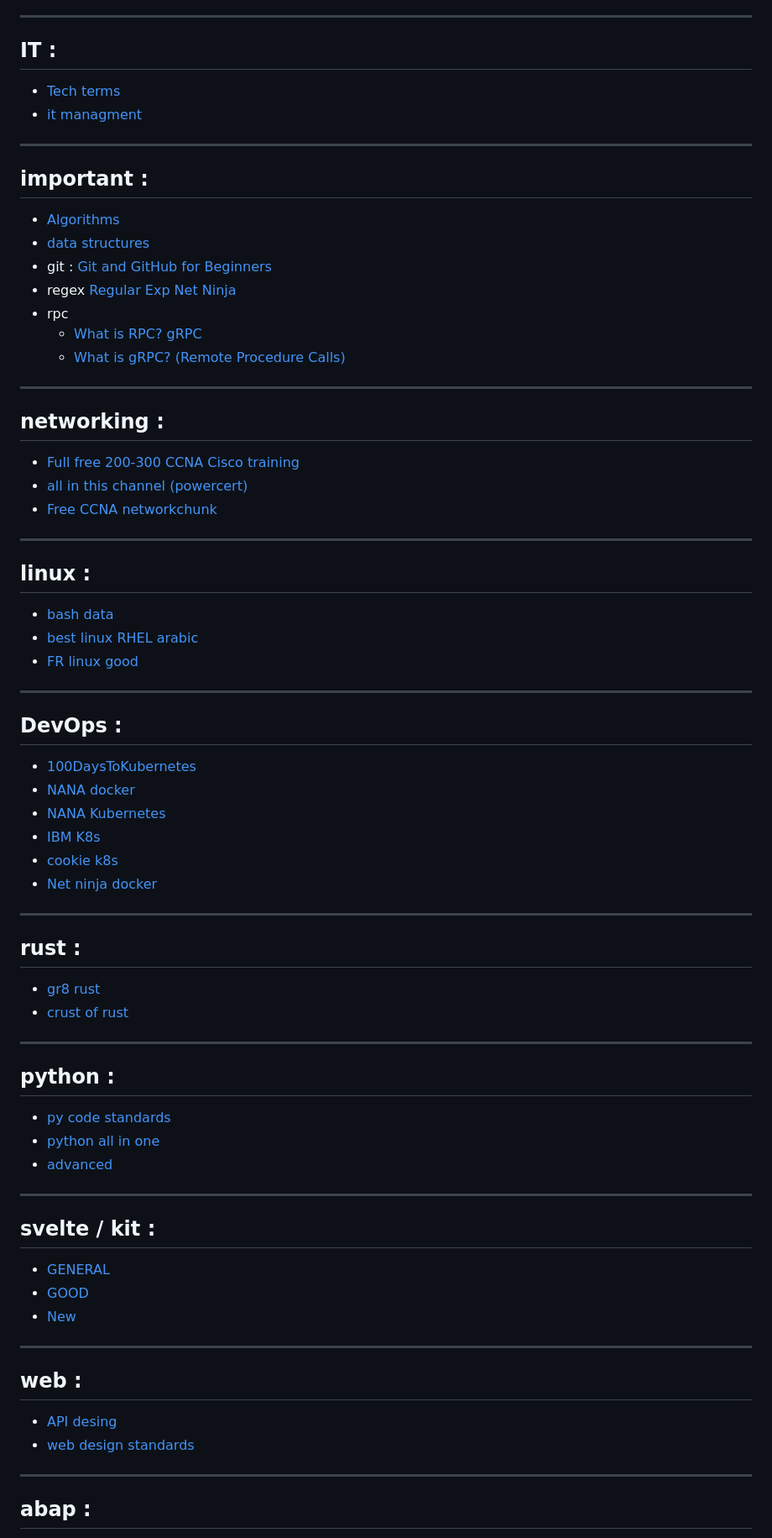
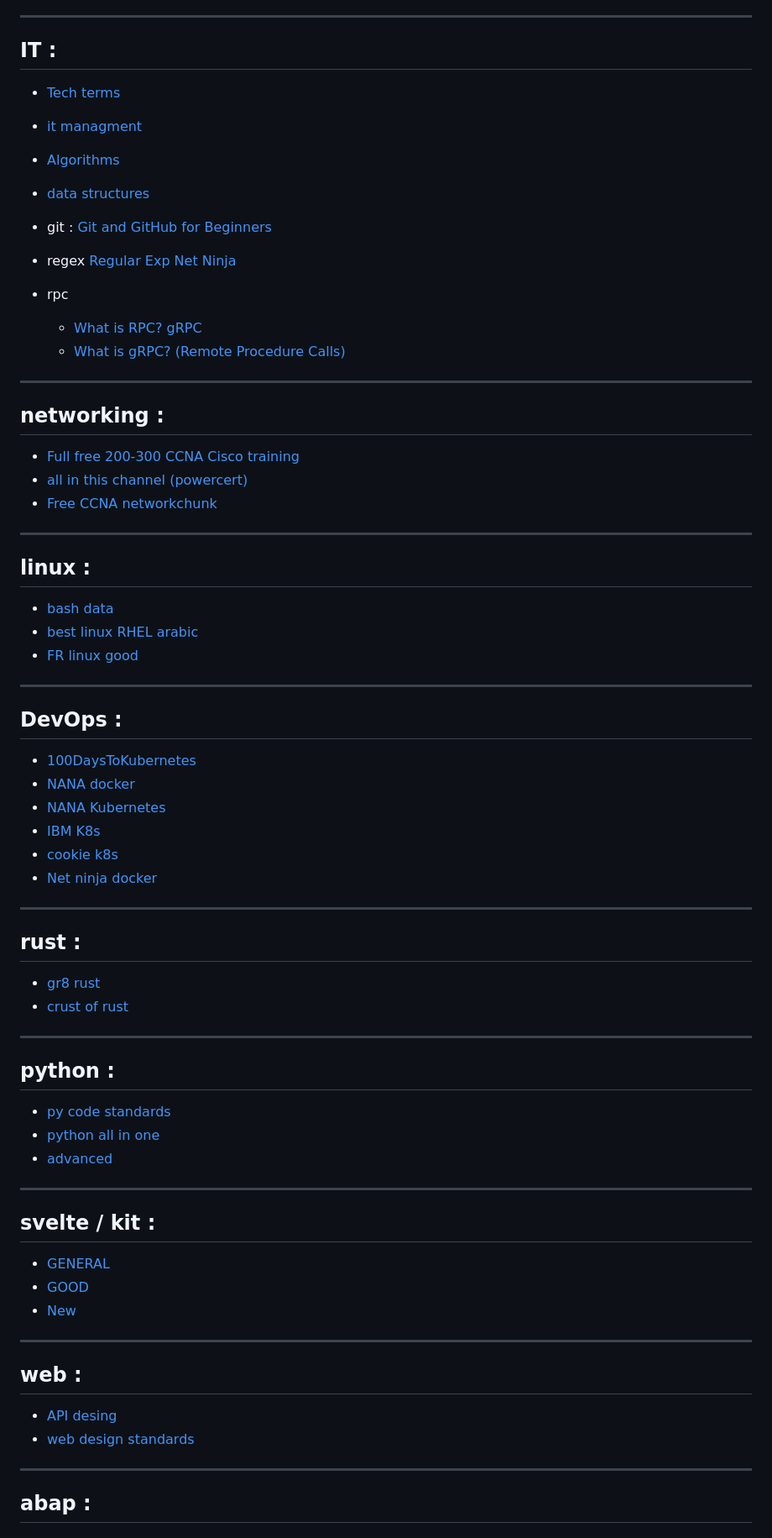
Before and after one commit to Mehdi-YC/postinstall, a Markdown page: docs/0 - stack/0- design pattenrs _ standards.md, the part around one of its changes. Shown at 84% size. Rendered like a GitHub page.

```diff
--- a/docs/0 - stack/0- design pattenrs _ standards.md
+++ b/docs/0 - stack/0- design pattenrs _ standards.md
@@ -22,56 +18,85 @@ created: 2023-03-28 11:16:43Z
 - [big companies Examples](https://www.youtube.com/watch?v=Tu-hZ6lqNtY&list=PLI9W87-Dqn7j_x6QtR6sUjycJR7nQLBqT&index=3)
-___
+
+* * *
+
 ## IT :
+
 - [Tech terms](https://www.youtube.com/@TechTermsDG/videos)
+
 - [it managment](https://www.youtube.com/watch?v=-lU_3BOxuZ4&list=PL-ggE-fPIdy6nf7r2ScLiSo7y1tiqZlQW)
-___
-## important :
+
 - [Algorithms](https://www.youtube.com/watch?v=mB5HXBb_HY8&list=PLDN4rrl48XKpZkf03iYFl-O29szjTrs_O&index=34)
+
 - [data structures](https://www.youtube.com/watch?v=Qmt0QwzEmh0&list=PLDV1Zeh2NRsB6SWUrDFW2RmDotAfPbeHu)
+
 - git : [Git and GitHub for Beginners](https://www.youtube.com/watch?v=RGOj5yH7evk)
+
 - regex [Regular Exp Net Ninja](https://www.youtube.com/watch?v=r6I-Ahc0HB4&list=PL4cUxeGkcC9g6m_6Sld9Q4jzqdqHd2HiD)
+
 - rpc
-	- [What is RPC? gRPC](https://www.youtube.com/watch?v=gnchfOojMk4)
-	- [What is gRPC? (Remote Procedure Calls)](https://www.youtube.com/watch?v=hVrwuMnCtok)
-___
+
+    - [What is RPC? gRPC](https://www.youtube.com/watch?v=gnchfOojMk4)
+    - [What is gRPC? (Remote Procedure Calls)](https://www.youtube.com/watch?v=hVrwuMnCtok)
+
+* * *
+
 ## networking :
 
 - [Full free 200-300 CCNA Cisco training](https://www.youtube.com/playlist?list=PLh94XVT4dq02frQRRZBHzvj2hwuhzSByN)
 - [all in this channel (powercert)](https://www.youtube.com/@PowerCertAnimatedVideos)
 - [Free CCNA networkchunk](https://www.youtube.com/watch?v=S7MNX_UD7vY&list=PLIhvC56v63IJVXv0GJcl9vO5Z6znCVb1P)
-___
+
+* * *
+
 ## linux :
+
 - [bash data](https://www.youtube.com/watch?v=kyaTtJRjMCU&list=PLdfA2CrAqQ5kB8iSbm5FB1ADVdBeOzVqZ)
 - [best linux RHEL arabic](https://www.youtube.com/watch?v=oD5Y4Gzr6vw&list=PLy1Fx2HfcmWBpD_PI4AQpjeDK5-5q6TG7)
 - [FR linux good](https://www.youtube.com/watch?v=py1E14pXfAM&list=PLrSOXFDHBtfHKxuz6NySItyf4iSEcTw97)
----
+
+* * *
+
 ## DevOps :
+
 - [100DaysToKubernetes](https://www.youtube.com/playlist?list=PLWnens-FYbIpUpmiiNYfkqTZQUYppGMFV)
 - [NANA docker](https://www.youtube.com/watch?v=jPdIRX6q4jA&list=PLy7NrYWoggjwPggqtFsI_zMAwvG0SqYCb)
 - [NANA Kubernetes](https://www.youtube.com/watch?v=VnvRFRk_51k&list=PLy7NrYWoggjziYQIDorlXjTvvwweTYoNC)
 - [IBM K8s](https://www.youtube.com/watch?v=2vMEQ5zs1ko&list=PLOspHqNVtKABAVX4azqPIu6UfsPzSu2YN)
 - [cookie k8s](https://www.youtube.com/watch?v=NChhdOZV4sY&list=PLP0aqyZ5GFdk8dwNnBd77rWnsTCmP9wdE)
 - [Net ninja docker](https://www.youtube.com/watch?v=31ieHmcTUOk&list=PL4cUxeGkcC9hxjeEtdHFNYMtCpjNBm3h7)
-___
-## rust  :
+
+* * *
+
+## rust :
+
 - [gr8 rust](https://www.youtube.com/playlist?list=PLJbE2Yu2zumDF6BX6_RdPisRVHgzV02NW)
 - [crust of rust](https://www.youtube.com/playlist?list=PLqbS7AVVErFiWDOAVrPt7aYmnuuOLYvOa)
-___
+
+* * *
+
 ## python :
+
 - [py code standards](https://www.youtube.com/watch?v=U2vDWc5sce0)
- - [python all in one](https://www.youtube.com/playlist?list=PL-osiE80TeTt2d9bfVyTiXJA-UTHn6WwU)
- - [advanced](https://www.youtube.com/@mCoding)
-___
+- [python all in one](https://www.youtube.com/playlist?list=PL-osiE80TeTt2d9bfVyTiXJA-UTHn6WwU)
+- [advanced](https://www.youtube.com/@mCoding)
+
+* * *
+
 ## svelte / kit :
+
 - [GENERAL](https://www.youtube.com/watch?v=K1Tya6ovVOI&list=PL1fJTPeldj0cD7Yfsrxio6WXHdL-g3AYc)
 - [GOOD](https://www.youtube.com/watch?v=EQy-AYhZIlE&list=PLq30BP0TIcqXP149TyFMfRhnMT6T5--e5)
 - [New](https://www.youtube.com/watch?v=ygtbuexDHxE&list=PLm_Qt4aKpfKjf77S8UD79Ockhwp_699Ms)
 
----
+* * *
+
 ## web :
+
 - [API desing](https://www.youtube.com/watch?v=9Ng00IlBCtw&list=PL9XzOCngAkqs4m0XdULJu_78nM3Ok3Q65)
-- [ web design standards](https://www.youtube.com/watch?v=uS9wnNsamzA)
-___
+- [web design standards](https://www.youtube.com/watch?v=uS9wnNsamzA)
+
+* * *
+
 ## abap :
 
 - [Almost everything about abap](https://www.youtube.com/@just2shareji/playlists)
```
Also changed, not shown: other parts of docs/0 - stack/0- design pattenrs _ standards.md (+44 -29 lines).
